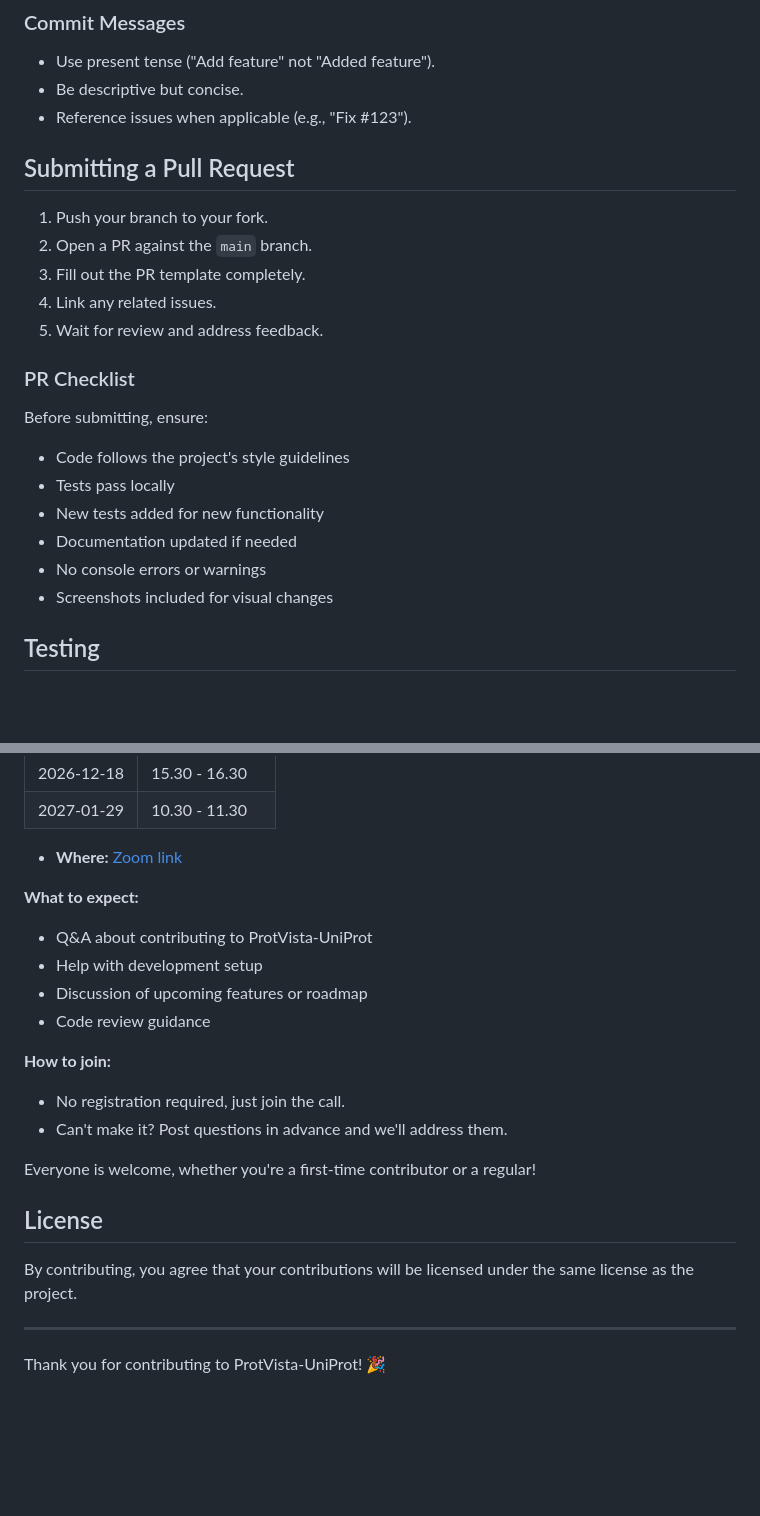
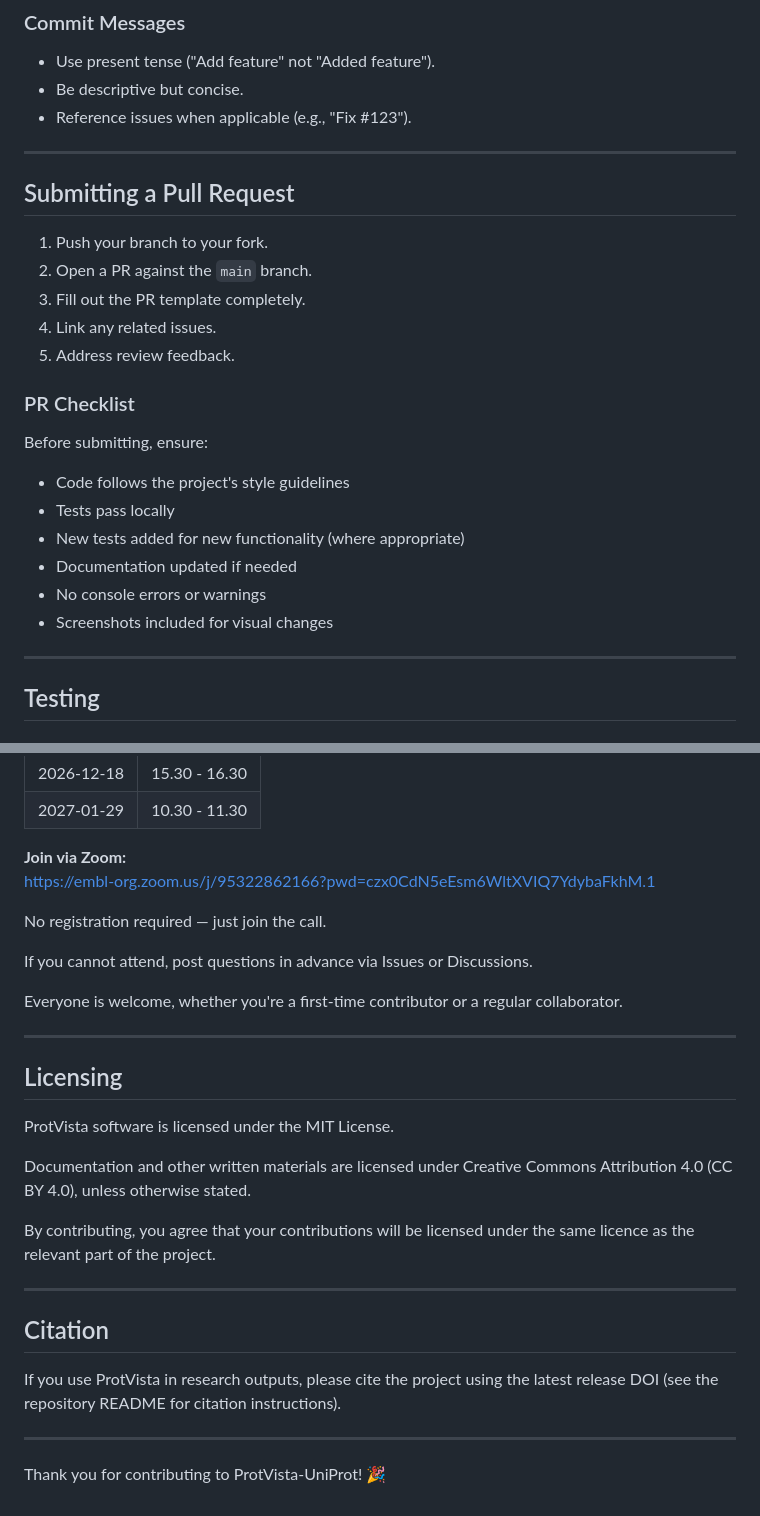
Before and after one commit to ebi-webcomponents/protvista-uniprot, a Markdown page: CONTRIBUTING.md, 2 parts joined by grey strips. GitHub-like rendering; blank space fills up the shorter version.

```diff
--- a/CONTRIBUTING.md
+++ b/CONTRIBUTING.md
@@ -56,13 +74,15 @@ We are committed to providing a welcoming and inclusive environment. Please be r
 - Be descriptive but concise.
 - Reference issues when applicable (e.g., "Fix #123").
 
+---
+
 ## Submitting a Pull Request
 
 1. Push your branch to your fork.
 2. Open a PR against the `main` branch.
 3. Fill out the PR template completely.
 4. Link any related issues.
-5. Wait for review and address feedback.
+5. Address review feedback.
 
 ### PR Checklist
 
@@ -70,10 +90,12 @@ Before submitting, ensure:
 
 - Code follows the project's style guidelines
 - Tests pass locally
-- New tests added for new functionality
+- New tests added for new functionality (where appropriate)
 - Documentation updated if needed
 - No console errors or warnings
 - Screenshots included for visual changes
+
+---
 
 ## Testing
 
@@ -150,25 +189,30 @@ We host monthly office hours to answer questions, discuss contributions, and hel
 | 2026-12-18 | 15.30 - 16.30 |
 | 2027-01-29 | 10.30 - 11.30 |
 
-- **Where:** [Zoom link](https://embl-org.zoom.us/j/95322862166?pwd=czx0CdN5eEsm6WltXVIQ7YdybaFkhM.1)
+**Join via Zoom:**
+https://embl-org.zoom.us/j/95322862166?pwd=czx0CdN5eEsm6WltXVIQ7YdybaFkhM.1
 
-**What to expect:**
+No registration required — just join the call.
 
-- Q&A about contributing to ProtVista-UniProt
-- Help with development setup
-- Discussion of upcoming features or roadmap
-- Code review guidance
+If you cannot attend, post questions in advance via Issues or Discussions.
 
-**How to join:**
+Everyone is welcome, whether you're a first-time contributor or a regular collaborator.
 
-- No registration required, just join the call.
-- Can't make it? Post questions in advance and we'll address them.
+---
 
-Everyone is welcome, whether you're a first-time contributor or a regular!
+## Licensing
 
-## License
+ProtVista software is licensed under the MIT License.
 
-By contributing, you agree that your contributions will be licensed under the same license as the project.
+Documentation and other written materials are licensed under Creative Commons Attribution 4.0 (CC BY 4.0), unless otherwise stated.
+
+By contributing, you agree that your contributions will be licensed under the same licence as the relevant part of the project.
+
+---
+
+## Citation
+
+If you use ProtVista in research outputs, please cite the project using the latest release DOI (see the repository README for citation instructions).
 
 ---
 
```
Also changed, not shown: other parts of CONTRIBUTING.md (+44 -9 lines).
